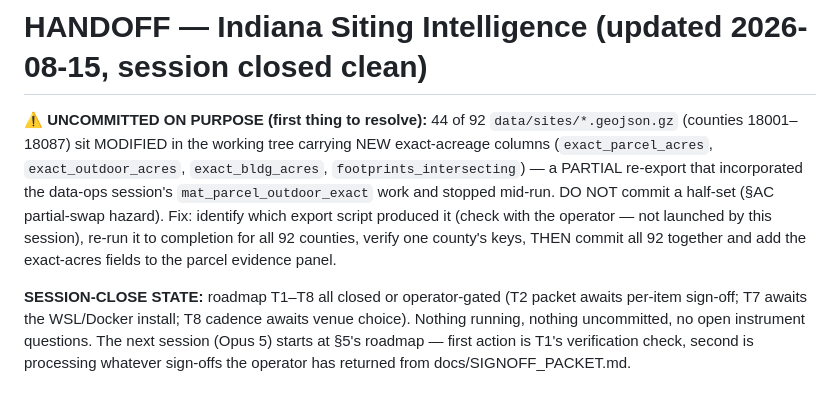
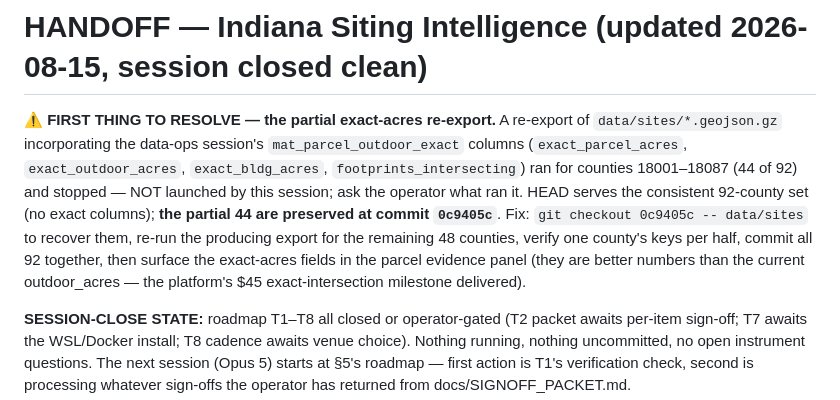
Before and after one commit to ahenderson0233/indiana-application-decennial, a Markdown page: docs/HANDOFF.md, the part around the change. Rendered like a GitHub page.

Commit message:
Handoff: exact-acres recovery instructions corrected (partial set at 0c9405c, HEAD consistent)
Co-Authored-By: Claude Fable 5 <noreply@anthropic.com>

```diff
--- a/docs/HANDOFF.md
+++ b/docs/HANDOFF.md
@@ -1,13 +1,15 @@
 # HANDOFF — Indiana Siting Intelligence (updated 2026-08-15, session closed clean)
 
-**⚠ UNCOMMITTED ON PURPOSE (first thing to resolve):** 44 of 92 `data/sites/*.geojson.gz`
-(counties 18001–18087) sit MODIFIED in the working tree carrying NEW exact-acreage columns
-(`exact_parcel_acres`, `exact_outdoor_acres`, `exact_bldg_acres`, `footprints_intersecting`)
-— a PARTIAL re-export that incorporated the data-ops session's `mat_parcel_outdoor_exact`
-work and stopped mid-run. DO NOT commit a half-set (§AC partial-swap hazard). Fix: identify
-which export script produced it (check with the operator — not launched by this session),
-re-run it to completion for all 92 counties, verify one county's keys, THEN commit all 92
-together and add the exact-acres fields to the parcel evidence panel.
+**⚠ FIRST THING TO RESOLVE — the partial exact-acres re-export.** A re-export of
+`data/sites/*.geojson.gz` incorporating the data-ops session's `mat_parcel_outdoor_exact`
+columns (`exact_parcel_acres`, `exact_outdoor_acres`, `exact_bldg_acres`,
+`footprints_intersecting`) ran for counties 18001–18087 (44 of 92) and stopped — NOT
+launched by this session; ask the operator what ran it. HEAD serves the consistent
+92-county set (no exact columns); **the partial 44 are preserved at commit `0c9405c`**.
+Fix: `git checkout 0c9405c -- data/sites` to recover them, re-run the producing export for
+the remaining 48 counties, verify one county's keys per half, commit all 92 together, then
+surface the exact-acres fields in the parcel evidence panel (they are better numbers than
+the current outdoor_acres — the platform's $45 exact-intersection milestone delivered).
 
 **SESSION-CLOSE STATE:** roadmap T1–T8 all closed or operator-gated (T2 packet awaits
 per-item sign-off; T7 awaits the WSL/Docker install; T8 cadence awaits venue choice).
```
